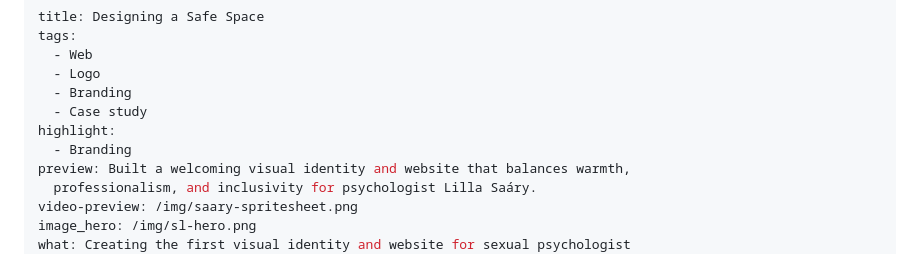
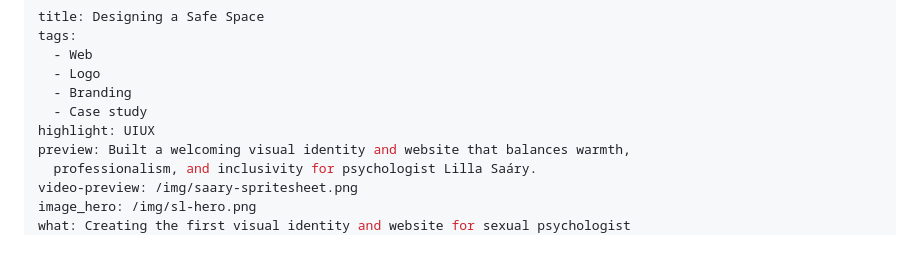
Before and after one commit to lilnoun1112/zylag, a Markdown page: src/portfolio/2025-04-25-designing-a-safe-space.md, the part around the change. GitHub-like rendering.

Commit message:
Update Portfolio “2025-04-25-designing-a-safe-space”

```diff
--- a/src/portfolio/2025-04-25-designing-a-safe-space.md
+++ b/src/portfolio/2025-04-25-designing-a-safe-space.md
@@ -5,8 +5,7 @@ tags:
   - Logo
   - Branding
   - Case study
-highlight:
-  - Branding
+highlight: UIUX
 preview: Built a welcoming visual identity and website that balances warmth,
   professionalism, and inclusivity for psychologist Lilla Saáry.
 video-preview: /img/saary-spritesheet.png
```
